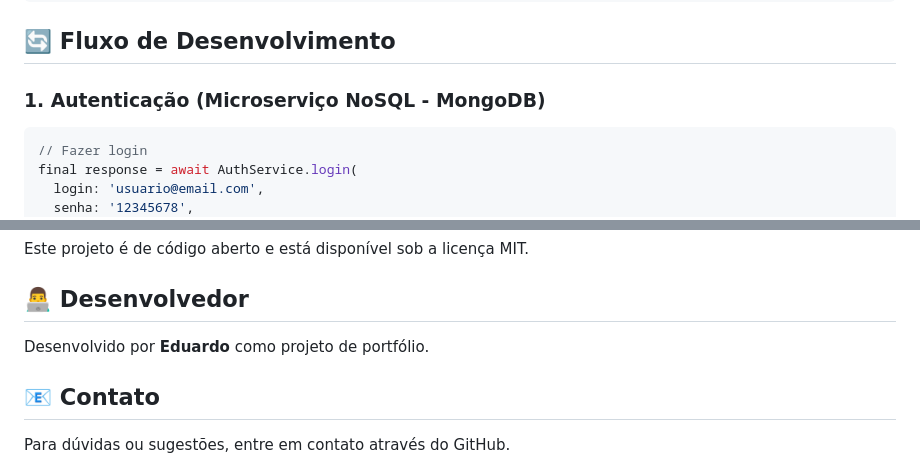
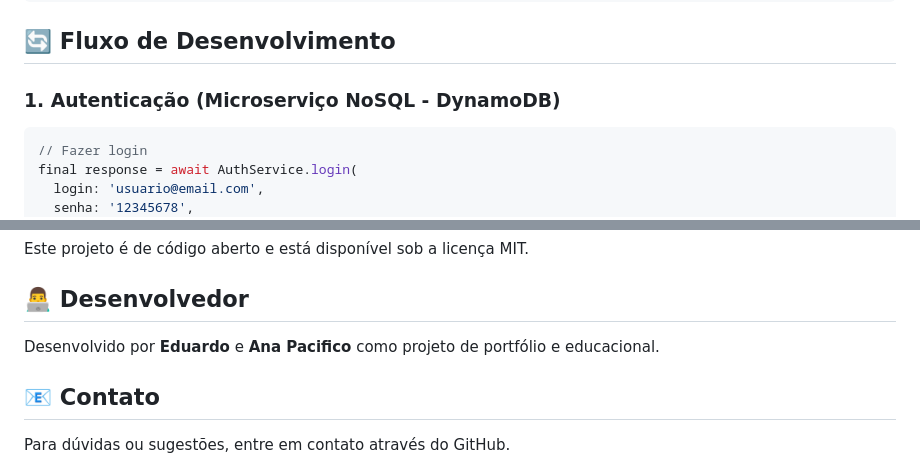
Before and after one commit to anapacifico/cinelog, a Markdown page: README.md, 2 parts joined by grey strips. Rendered like a GitHub page.

````diff
--- a/README.md
+++ b/README.md
@@ -281,7 +277,7 @@ cinelog/
 
 ## 🔄 Fluxo de Desenvolvimento
 
-### 1. **Autenticação** (Microserviço NoSQL - MongoDB)
+### 1. **Autenticação** (Microserviço NoSQL - DynamoDB)
 ```dart
 // Fazer login
 final response = await AuthService.login(
@@ -430,7 +372,7 @@ Este projeto é de código aberto e está disponível sob a licença MIT.
 
 ## 👨‍💻 Desenvolvedor
 
-Desenvolvido por **Eduardo** como projeto de portfólio.
+Desenvolvido por **Eduardo** e **Ana Pacifico** como projeto de portfólio e educacional.
 
 ## 📧 Contato
 
````
Also changed, not shown: other parts of README.md (+18 -76 lines).
